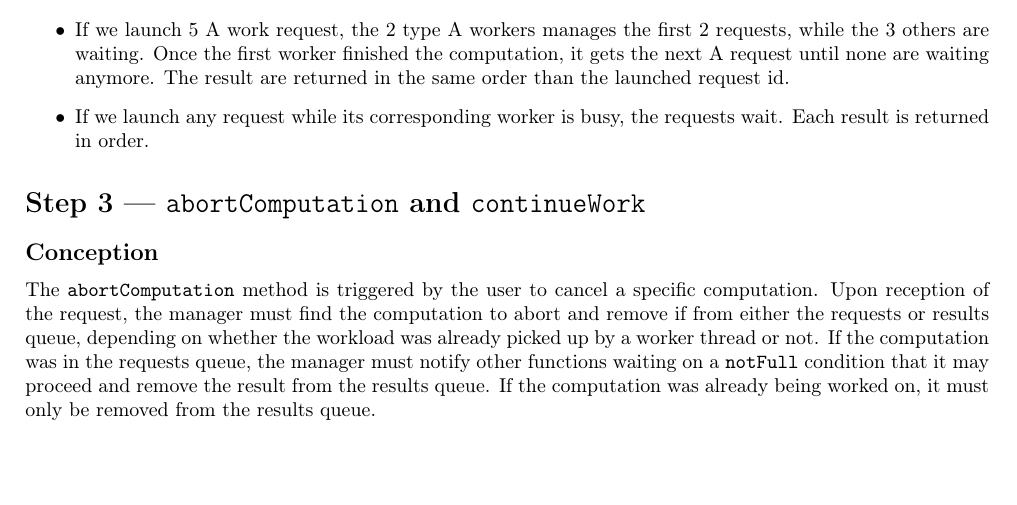
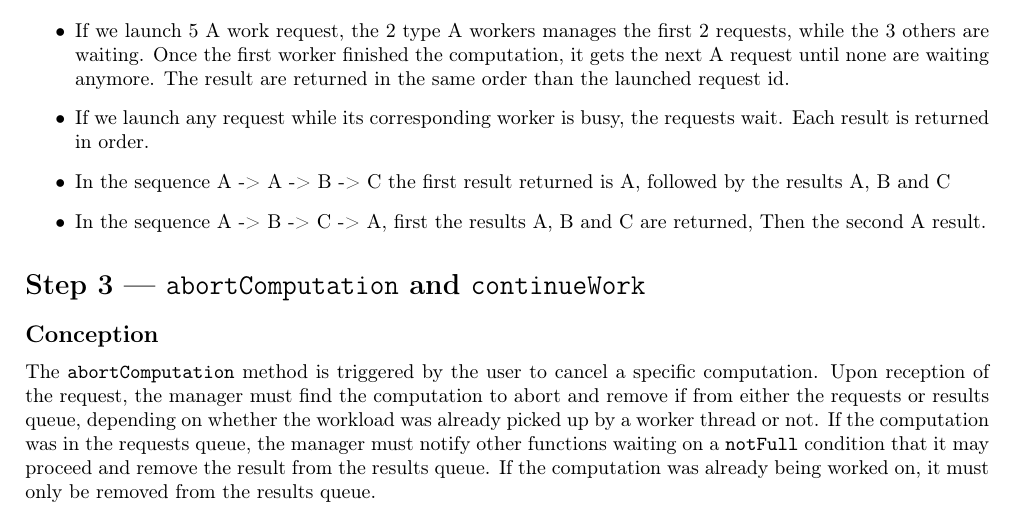
Before and after one commit to a-mango/pco23-lab06, a LaTeX document (rapport.tex): part of page 2 of 3, cut so that both start at the same text, the shorter picture padded with empty space. Compiled offline with pdfLaTeX.

Commit message:
doc: Add 2 tests in part 2

```diff
--- a/rapport.tex
+++ b/rapport.tex
@@ -116,6 +116,8 @@
         \item If we launch A, B and C work requests, they are all handled by the corresponding worker simultaneously and all results are returned once the last worker has finished.
         \item If we launch 5 A work request, the 2 type A workers manages the first 2 requests, while the 3 others are waiting. Once the first worker finished the computation, it gets the next A request until none are waiting anymore. The result are returned in the same order than the launched request id.
         \item If we launch any request while its corresponding worker is busy, the requests wait. Each result is returned in order.
+        \item In the sequence A -> A -> B -> C the first result returned is A, followed by the results A, B and C
+        \item In the sequence A -> B -> C -> A, first the results A, B and C are returned, Then the second A result.
     \end{itemize}
 
     \section*{Step 3 --- \texttt{abortComputation} and \texttt{continueWork}}
```
